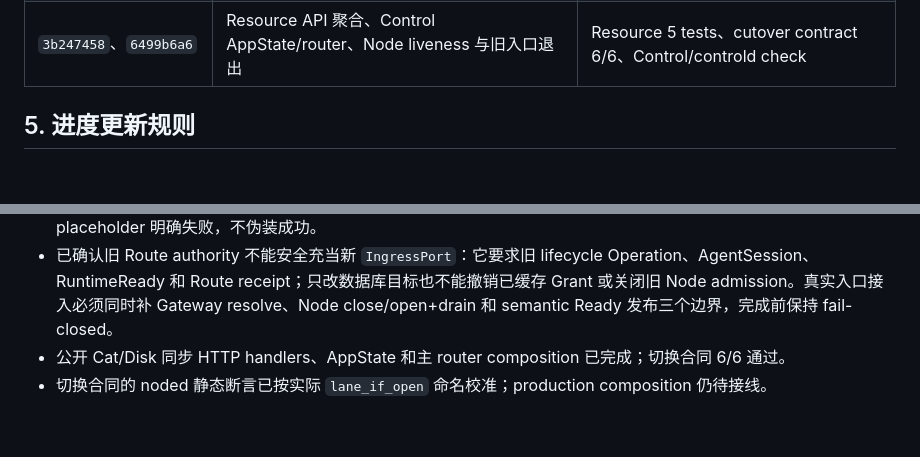
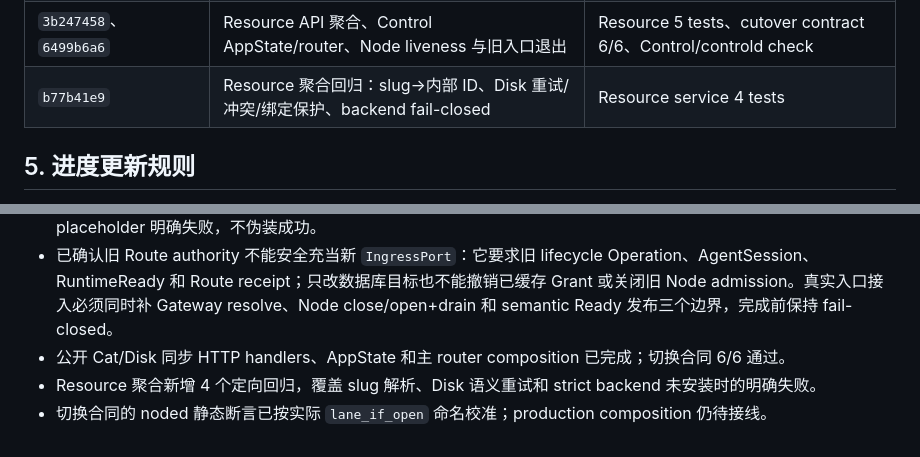
Before and after one commit to ahuazhu/cats, a Markdown page: docs/semantic-control-node-implementation-plan.md, 2 parts joined by grey strips. Drawn GitHub-style; blank space fills up the shorter version.

Commit message:
docs: record semantic resource regressions

```diff
--- a/docs/semantic-control-node-implementation-plan.md
+++ b/docs/semantic-control-node-implementation-plan.md
@@ -100,6 +100,7 @@
 | `65dab394` | 公开 Cat/Disk 同步 HTTP handlers 与语义请求解析 | Control 5 tests |
 | `4c880d8d` | 生命周期 Store、NodeRepository、noded HTTP production adapters | Adapter 4 tests；PG Store 7 tests（来源分支） |
 | `3b247458`、`6499b6a6` | Resource API 聚合、Control AppState/router、Node liveness 与旧入口退出 | Resource 5 tests、cutover contract 6/6、Control/controld check |
+| `b77b41e9` | Resource 聚合回归：slug→内部 ID、Disk 重试/冲突/绑定保护、backend fail-closed | Resource service 4 tests |
 
 ## 5. 进度更新规则
 
@@ -120,4 +121,5 @@
 - `SemanticResourceApi` 聚合和生产 composition 已完成；真实唯一入口 adapter 仍在并行实现，当前入口 placeholder 明确失败，不伪装成功。
 - 已确认旧 Route authority 不能安全充当新 `IngressPort`：它要求旧 lifecycle Operation、AgentSession、RuntimeReady 和 Route receipt；只改数据库目标也不能撤销已缓存 Grant 或关闭旧 Node admission。真实入口接入必须同时补 Gateway resolve、Node close/open+drain 和 semantic Ready 发布三个边界，完成前保持 fail-closed。
 - 公开 Cat/Disk 同步 HTTP handlers、AppState 和主 router composition 已完成；切换合同 6/6 通过。
+- Resource 聚合新增 4 个定向回归，覆盖 slug 解析、Disk 语义重试和 strict backend 未安装时的明确失败。
 - 切换合同的 noded 静态断言已按实际 `lane_if_open` 命名校准；production composition 仍待接线。
```
